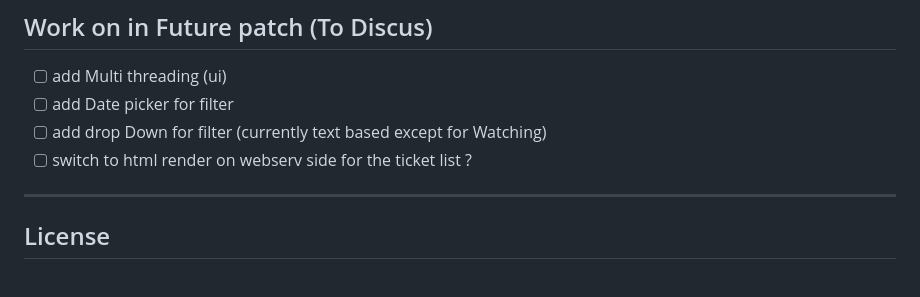
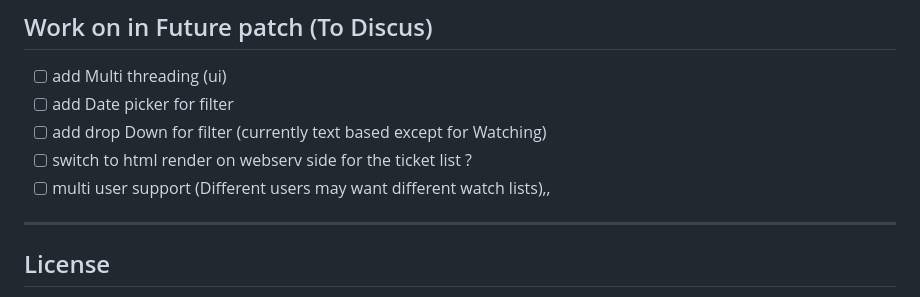
Before and after one commit to mannmi/StockPriceVisualizer, a Markdown page: docs/README.md, the part around the change. Drawn GitHub-style.

Commit message:
docs: Add List of new Tasks
that may be "nice to have" features

```diff
--- a/docs/README.md
+++ b/docs/README.md
@@ -84,6 +84,7 @@ Contributions are welcome! Please see the CONTRIBUTING.md, COMMIT_MESSAGE.md, an
 - [ ] add Date picker for filter
 - [ ] add drop Down for filter (currently text based except for Watching)
 - [ ] switch to html render on webserv side for the ticket list ?
+- [ ] multi user support (Different users may want different watch lists),,
 
 ---
 
```
